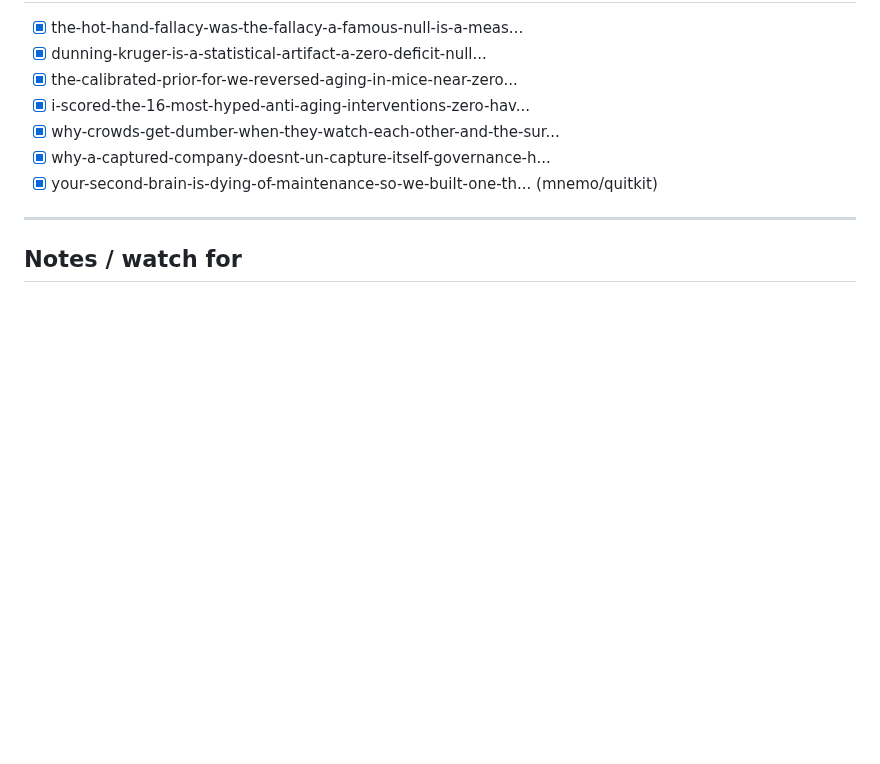
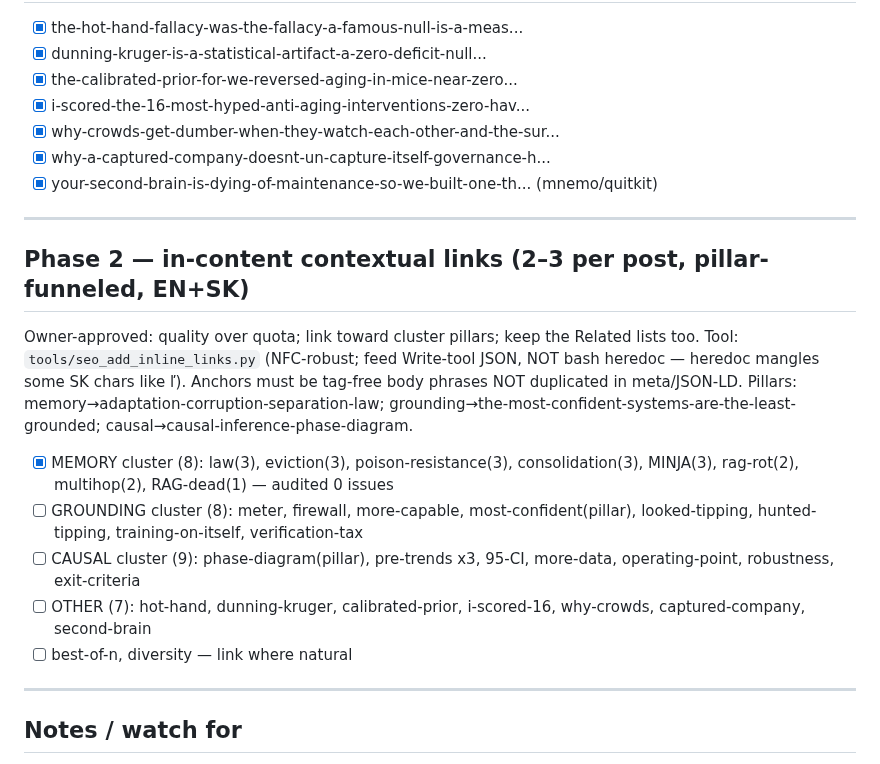
Before and after one commit to DanceNitra/agora, a Markdown page: agora_output/seo_roadmap.md, the part around the change. Rendered like a GitHub page; blank space fills up the shorter version.

Commit message:
seo: track Phase-2 contextual-link rollout in roadmap (memory cluster done)

```diff
--- a/agora_output/seo_roadmap.md
+++ b/agora_output/seo_roadmap.md
@@ -56,6 +56,20 @@ Cadence: ~1–2 posts/cycle. Mark `[x]` when live.
 
 ---
 
+## Phase 2 — in-content contextual links (2–3 per post, pillar-funneled, EN+SK)
+Owner-approved: quality over quota; link toward cluster pillars; keep the Related lists too.
+Tool: `tools/seo_add_inline_links.py` (NFC-robust; feed Write-tool JSON, NOT bash heredoc — heredoc
+mangles some SK chars like ľ). Anchors must be tag-free body phrases NOT duplicated in meta/JSON-LD.
+Pillars: memory→adaptation-corruption-separation-law; grounding→the-most-confident-systems-are-the-least-grounded; causal→causal-inference-phase-diagram.
+
+- [x] MEMORY cluster (8): law(3), eviction(3), poison-resistance(3), consolidation(3), MINJA(3), rag-rot(2), multihop(2), RAG-dead(1) — audited 0 issues
+- [ ] GROUNDING cluster (8): meter, firewall, more-capable, most-confident(pillar), looked-tipping, hunted-tipping, training-on-itself, verification-tax
+- [ ] CAUSAL cluster (9): phase-diagram(pillar), pre-trends x3, 95-CI, more-data, operating-point, robustness, exit-criteria
+- [ ] OTHER (7): hot-hand, dunning-kruger, calibrated-prior, i-scored-16, why-crowds, captured-company, second-brain
+- [ ] best-of-n, diversity — link where natural
+
+---
+
 ## Notes / watch for
 - **Possible near-duplicate pairs** (SEO cannibalization risk — flag, don't merge here):
   - `passing-a-pre-trends-test-is-weak-evidence-which-difference-...` vs `pre-trends-test-weak-evidence`
```
